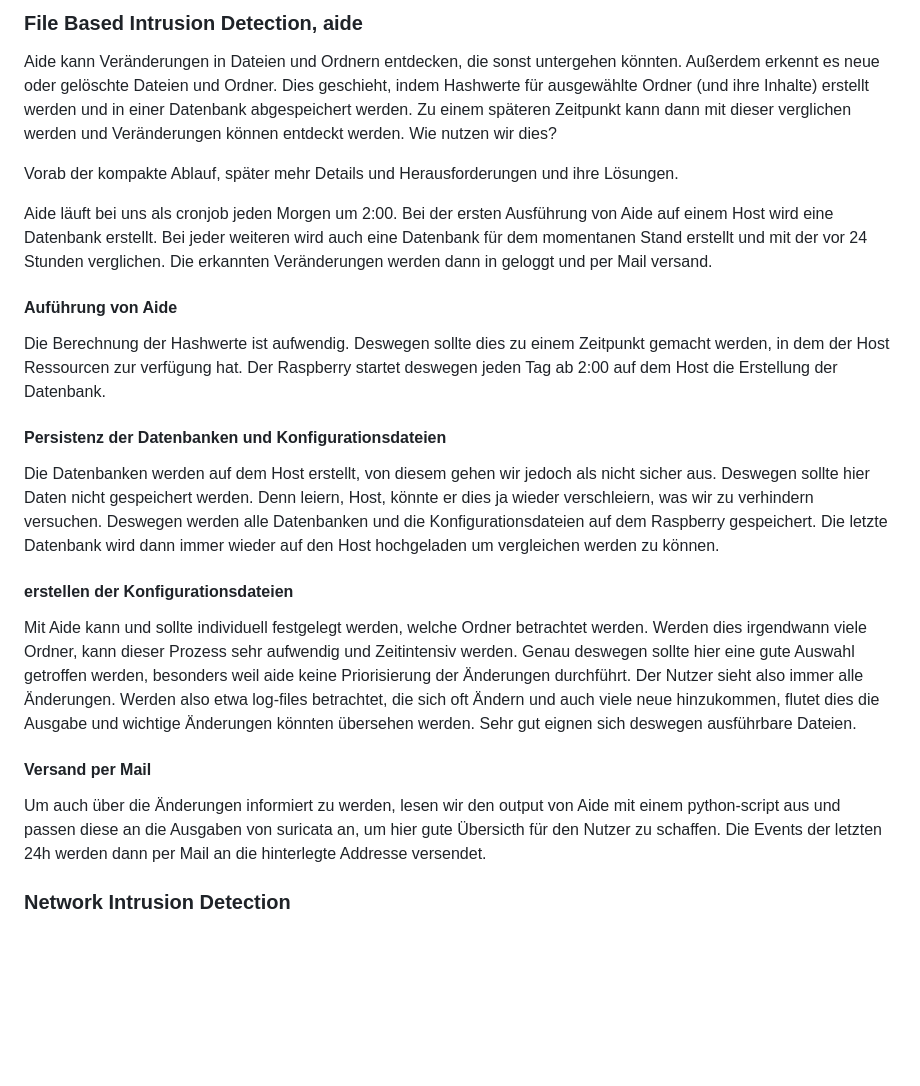
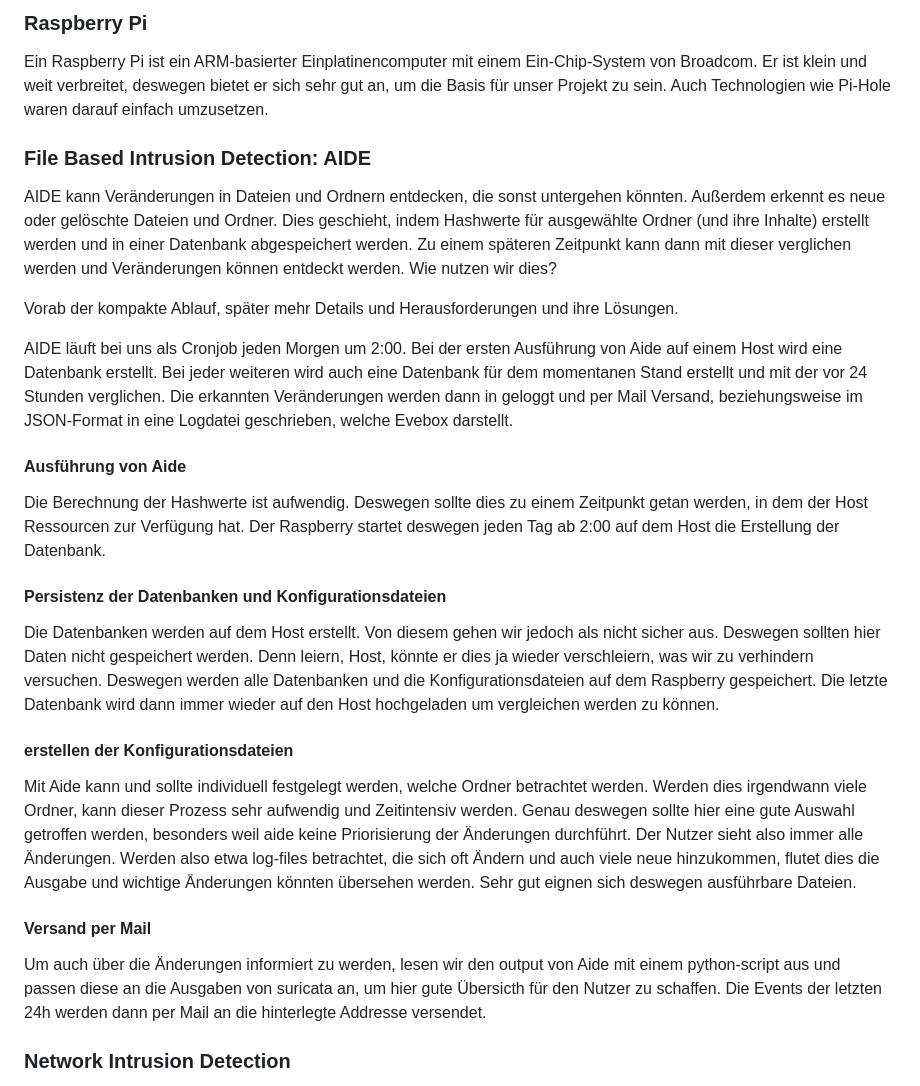
Before and after one commit to rubenMiller/intrusion-detection-pi, a Markdown page: Doku.md, the part around the change printed below. GitHub-like rendering; blank space fills up the shorter version.

```diff
--- a/Doku.md
+++ b/Doku.md
@@ -44,21 +48,25 @@ Ein raspberry ist klein und weit verbreitet, deswegen bietet er sich sehr gut an
 
-### File Based Intrusion Detection, aide
+### Raspberry Pi
 
-Aide kann Veränderungen in Dateien und Ordnern entdecken, die sonst untergehen könnten. Außerdem erkennt es neue oder gelöschte Dateien und Ordner. Dies geschieht, indem Hashwerte für ausgewählte Ordner (und ihre Inhalte) erstellt werden und in einer Datenbank abgespeichert werden. Zu einem späteren Zeitpunkt kann dann mit dieser verglichen werden und Veränderungen können entdeckt werden. Wie nutzen wir dies?
+Ein Raspberry Pi ist ein ARM-basierter Einplatinencomputer mit einem Ein-Chip-System von Broadcom. Er ist klein und weit verbreitet, deswegen bietet er sich sehr gut an, um die Basis für unser Projekt zu sein. Auch Technologien wie Pi-Hole waren darauf einfach umzusetzen.
+
+### File Based Intrusion Detection: AIDE
+
+AIDE kann Veränderungen in Dateien und Ordnern entdecken, die sonst untergehen könnten. Außerdem erkennt es neue oder gelöschte Dateien und Ordner. Dies geschieht, indem Hashwerte für ausgewählte Ordner (und ihre Inhalte) erstellt werden und in einer Datenbank abgespeichert werden. Zu einem späteren Zeitpunkt kann dann mit dieser verglichen werden und Veränderungen können entdeckt werden. Wie nutzen wir dies?
 
 Vorab der kompakte Ablauf, später mehr Details und Herausforderungen und ihre Lösungen.
 
-Aide läuft bei uns als cronjob jeden Morgen um 2:00.
+AIDE läuft bei uns als Cronjob jeden Morgen um 2:00.
 Bei der ersten Ausführung von Aide auf einem Host wird eine Datenbank erstellt. Bei jeder weiteren wird auch eine Datenbank für dem momentanen Stand erstellt und mit der vor 24 Stunden verglichen.
-Die erkannten Veränderungen werden dann in geloggt und per Mail versand.
+Die erkannten Veränderungen werden dann in geloggt und per Mail Versand, beziehungsweise im JSON-Format in eine Logdatei geschrieben, welche Evebox darstellt.
 
-#### Auführung von Aide
+#### Ausführung von Aide
 
-Die Berechnung der Hashwerte ist aufwendig. Deswegen sollte dies zu einem Zeitpunkt gemacht werden, in dem der Host Ressourcen zur verfügung hat. Der Raspberry startet deswegen jeden Tag ab 2:00 auf dem Host die Erstellung der Datenbank.
+Die Berechnung der Hashwerte ist aufwendig. Deswegen sollte dies zu einem Zeitpunkt getan werden, in dem der Host Ressourcen zur Verfügung hat. Der Raspberry startet deswegen jeden Tag ab 2:00 auf dem Host die Erstellung der Datenbank.
 
 #### Persistenz der Datenbanken und Konfigurationsdateien
 
-Die Datenbanken werden auf dem Host erstellt, von diesem gehen wir jedoch als nicht sicher aus. Deswegen sollte hier Daten nicht gespeichert werden. Denn leiern, Host, könnte er dies ja wieder verschleiern, was wir zu verhindern versuchen. Deswegen werden alle Datenbanken und die Konfigurationsdateien auf dem Raspberry gespeichert. Die letzte Datenbank wird dann immer wieder auf den Host hochgeladen um vergleichen werden zu können.
+Die Datenbanken werden auf dem Host erstellt. Von diesem gehen wir jedoch als nicht sicher aus. Deswegen sollten hier Daten nicht gespeichert werden. Denn leiern, Host, könnte er dies ja wieder verschleiern, was wir zu verhindern versuchen. Deswegen werden alle Datenbanken und die Konfigurationsdateien auf dem Raspberry gespeichert. Die letzte Datenbank wird dann immer wieder auf den Host hochgeladen um vergleichen werden zu können.
 
 #### erstellen der Konfigurationsdateien
 
@@ -70,7 +78,6 @@ Sehr gut eignen sich deswegen ausführbare Dateien.
 
 Um auch über die Änderungen informiert zu werden, lesen wir den output von Aide mit einem python-script aus und passen diese an die Ausgaben von suricata an, um hier gute Übersicth für den Nutzer zu schaffen.
 Die Events der letzten 24h werden dann per Mail an die hinterlegte Addresse versendet.
-
 
 ### Network Intrusion Detection
 
```
Also changed, not shown: other parts of Doku.md (+16 -12 lines), assets/3e733fbf620d13f269664e0257e0033e1fc33bbc.jpeg (added).
